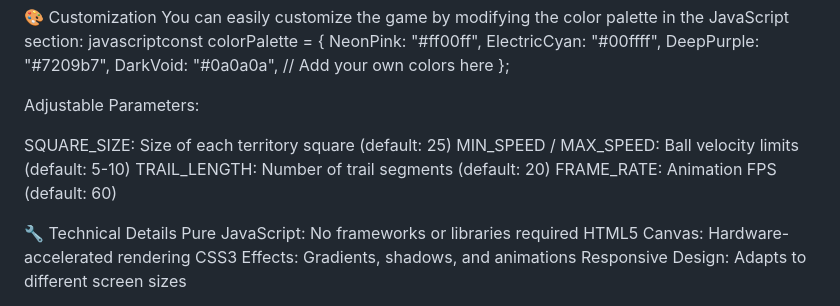
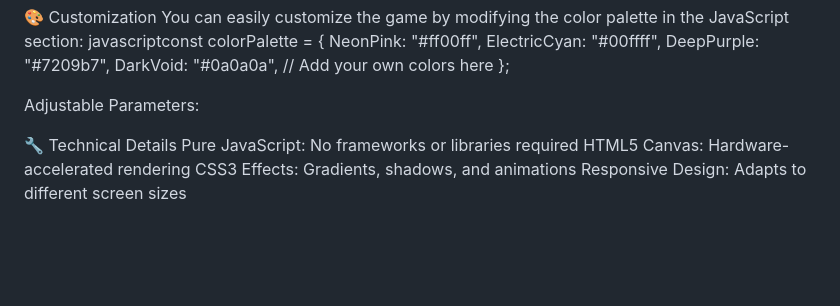
Before and after one commit to MalwareMusashi/cyberpunk-pong, a Markdown page: README.md, the part around the change. Rendered like a GitHub page; blank space fills up the shorter version.

```diff
--- a/README.md
+++ b/README.md
@@ -54,11 +54,6 @@ javascriptconst colorPalette = {
 };
 
 Adjustable Parameters:
-
-SQUARE_SIZE: Size of each territory square (default: 25)
-MIN_SPEED / MAX_SPEED: Ball velocity limits (default: 5-10)
-TRAIL_LENGTH: Number of trail segments (default: 20)
-FRAME_RATE: Animation FPS (default: 60)
 
 🔧 Technical Details
 Pure JavaScript: No frameworks or libraries required
```
